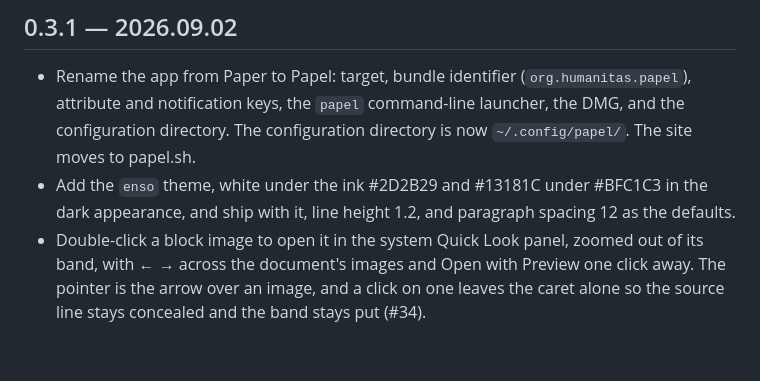
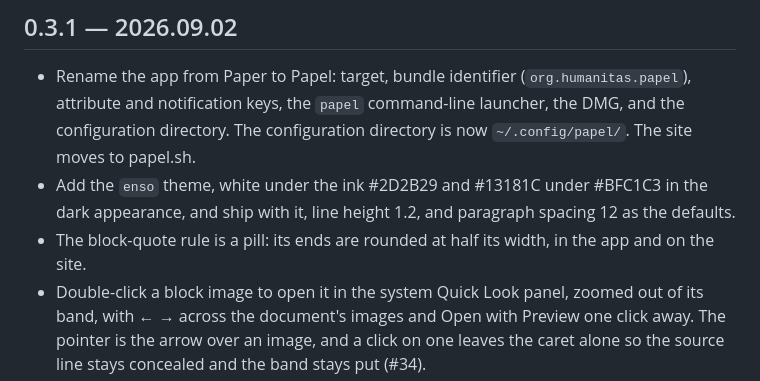
Before and after one commit to humanitas-labs/papel, a Markdown page: CHANGELOG.md, the part around the change. Drawn GitHub-style; blank space fills up the shorter version.

```diff
--- a/CHANGELOG.md
+++ b/CHANGELOG.md
@@ -4,6 +4,7 @@
 
 - Rename the app from Paper to Papel: target, bundle identifier (`org.humanitas.papel`), attribute and notification keys, the `papel` command-line launcher, the DMG, and the configuration directory. The configuration directory is now `~/.config/papel/`. The site moves to papel.sh.
 - Add the `enso` theme, white under the ink #2D2B29 and #13181C under #BFC1C3 in the dark appearance, and ship with it, line height 1.2, and paragraph spacing 12 as the defaults.
+- The block-quote rule is a pill: its ends are rounded at half its width, in the app and on the site.
 - Double-click a block image to open it in the system Quick Look panel, zoomed out of its band, with ← → across the document's images and Open with Preview one click away. The pointer is the arrow over an image, and a click on one leaves the caret alone so the source line stays concealed and the band stays put (#34).
 - A single click marks an image with a wash of the ink that eases in over a third of a second, as Messages does, and eases out on the next click or keystroke.
 - Code never keeps a spelling underline. The checker on current macOS writes its marks straight into the layout manager rather than through the text view's result handler, so the layout manager now refuses the mark wherever the characters are code (a fenced block, an inline span, a link or image address) and keeps it for prose; a mark laid down before a span is styled still comes off on the next restyle.
```
Also changed, not shown: README.md (+3 -2 lines), docs/assets/enso-wide.png (added), 4 other files.
